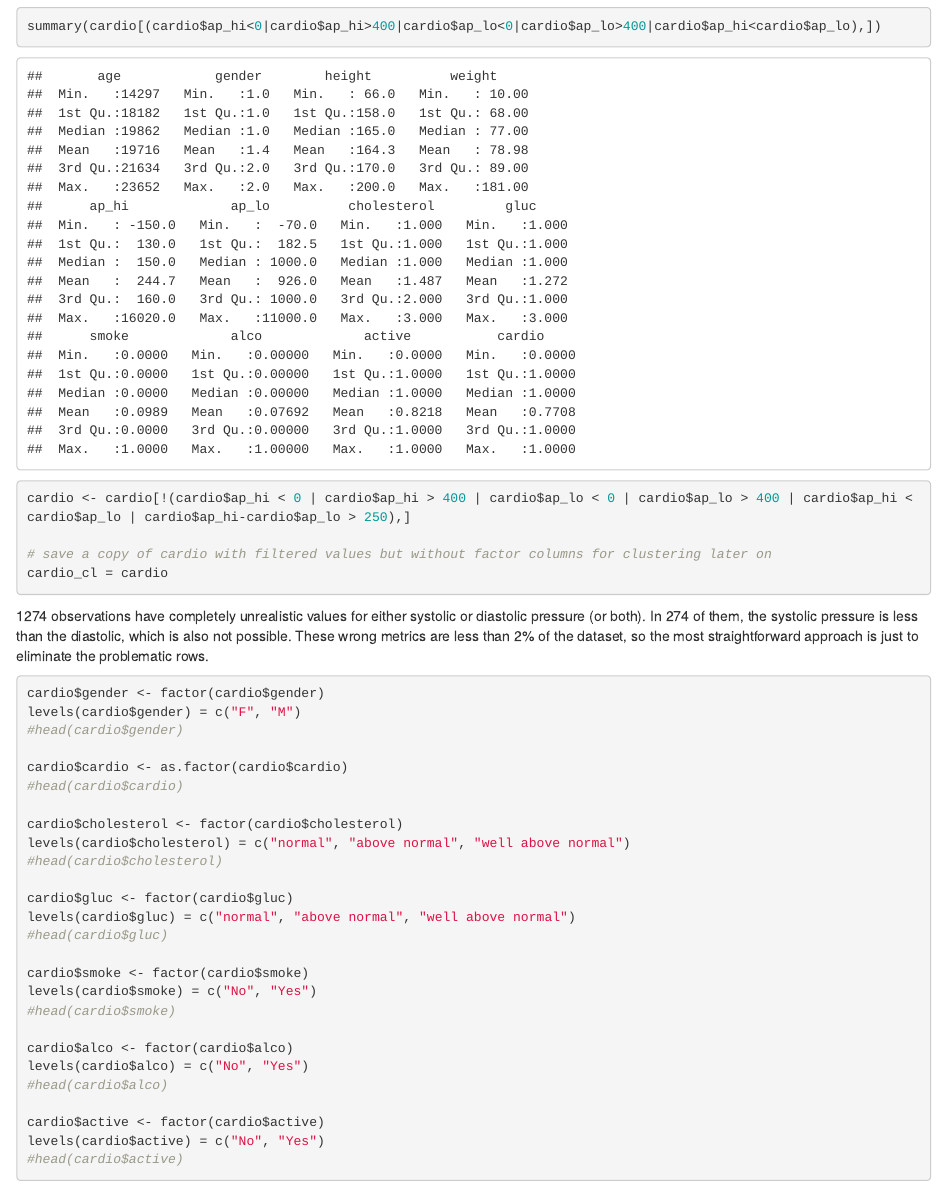
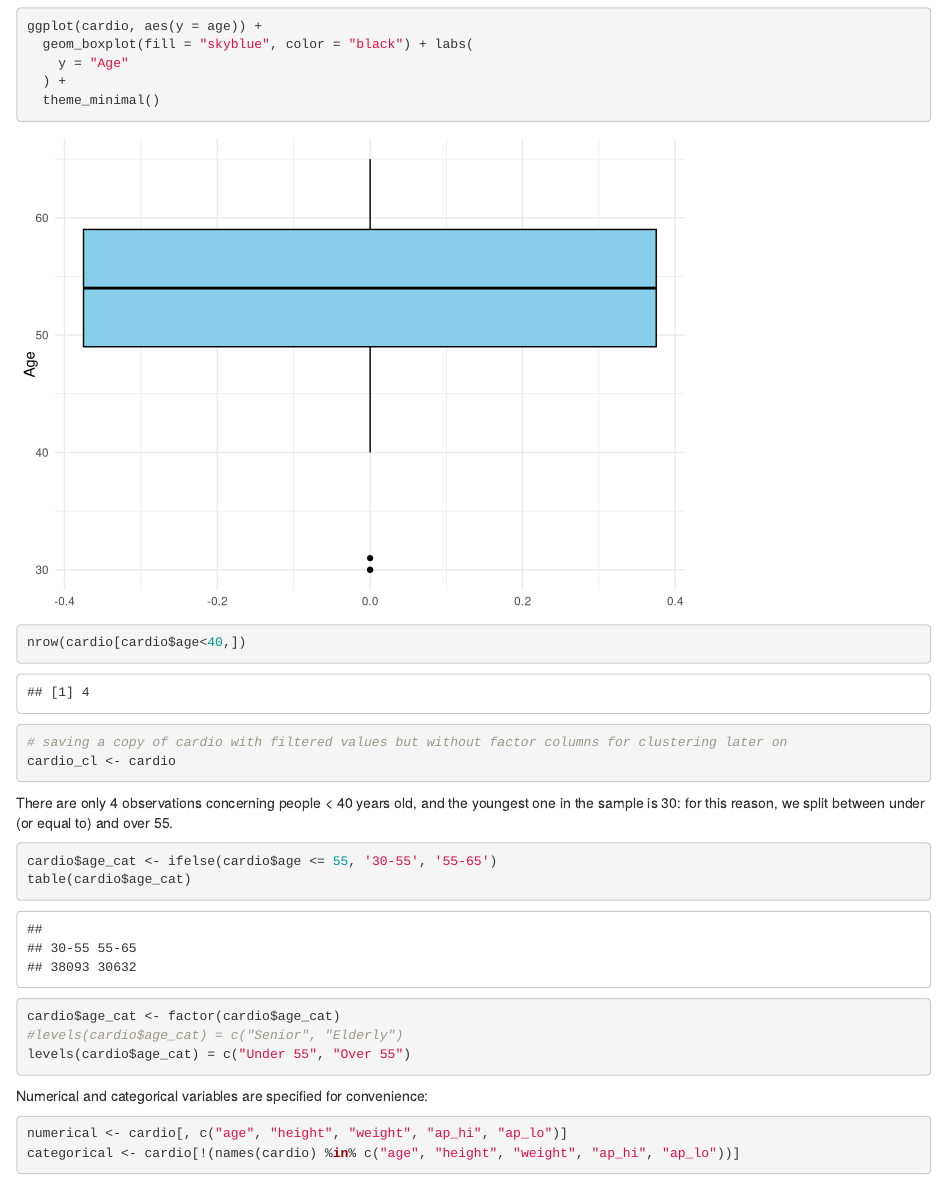
Before and after one commit to carlos-vf/Cardiovascular-Disease-Data-Analysis-and-Prediction, an R Markdown document (final_project.Rmd): the page in a window 1100 px wide, from 2410 px down before the commit and from 3850 px down after it. Rendered offline with R 4.5, knitr and Pandoc, with nearby package versions.

Commit message:
Only switched position of a line
cardio_cl after normalizing age (that's why there was still age in numbers in classification trees)

````diff
--- a/final_project.Rmd
+++ b/final_project.Rmd
@@ -187,9 +187,6 @@ There are no NA values. However, from the summary we can see that there are vari
 ```{r}
 summary(cardio[(cardio$ap_hi<0|cardio$ap_hi>400|cardio$ap_lo<0|cardio$ap_lo>400|cardio$ap_hi<cardio$ap_lo),])
 cardio <- cardio[!(cardio$ap_hi < 0 | cardio$ap_hi > 400 | cardio$ap_lo < 0 | cardio$ap_lo > 400 | cardio$ap_hi < cardio$ap_lo | cardio$ap_hi-cardio$ap_lo > 250),]
-
-# save a copy of cardio with filtered values but without factor columns for clustering later on
-cardio_cl = cardio
 ```
 
 1274 observations have completely unrealistic values for either systolic or diastolic pressure (or both). In 274 of them, the systolic pressure is less than the diastolic, which is also not possible. These wrong metrics are less than 2% of the dataset, so the most straightforward approach is just to eliminate the problematic rows. \
@@ -238,6 +235,8 @@ ggplot(cardio, aes(y = age)) +
   ) +
   theme_minimal()
 nrow(cardio[cardio$age<40,])
+# saving a copy of cardio with filtered values but without factor columns for clustering later on
+cardio_cl <- cardio
 ```
 
 There are only 4 observations concerning people < 40 years old, and the youngest one in the sample is 30: for this reason, we split between under (or equal to) and over 55.
````
